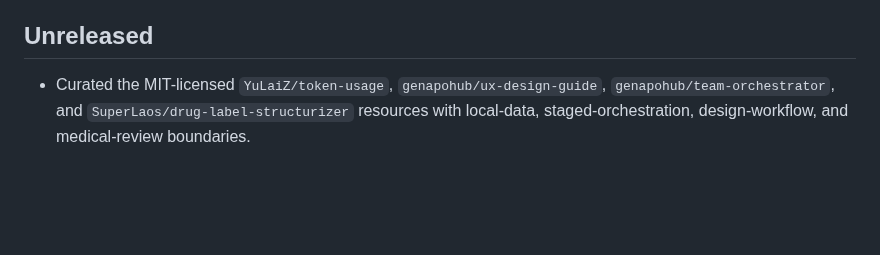
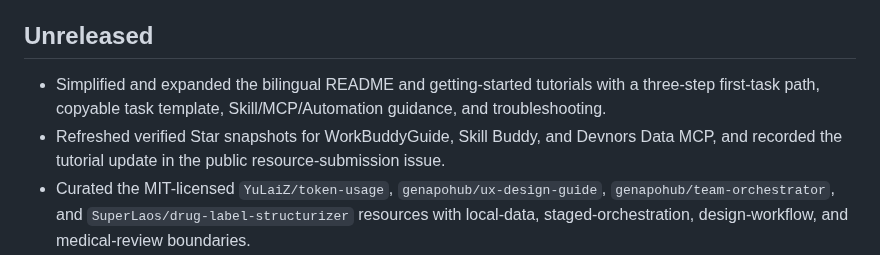
Before and after one commit to sandbaseai/awesome-workbuddy, a Markdown page: CHANGELOG.md, the part around the change. Rendered like a GitHub page; blank space fills up the shorter version.

Commit message:
docs: record latest curation updates

```diff
--- a/CHANGELOG.md
+++ b/CHANGELOG.md
@@ -9,6 +9,8 @@
 
 ## Unreleased
 
+- Simplified and expanded the bilingual README and getting-started tutorials with a three-step first-task path, copyable task template, Skill/MCP/Automation guidance, and troubleshooting.
+- Refreshed verified Star snapshots for WorkBuddyGuide, Skill Buddy, and Devnors Data MCP, and recorded the tutorial update in the public resource-submission issue.
 - Curated the MIT-licensed `YuLaiZ/token-usage`, `genapohub/ux-design-guide`, `genapohub/team-orchestrator`, and `SuperLaos/drug-label-structurizer` resources with local-data, staged-orchestration, design-workflow, and medical-review boundaries.
 - Refreshed the synchronized resource JSON, ecosystem metadata, and discovery queue for the new entries.
 - Updated the public RSS feed and machine-readable entry points for the latest curation PRs and all five repository-maintained Skills.
```
